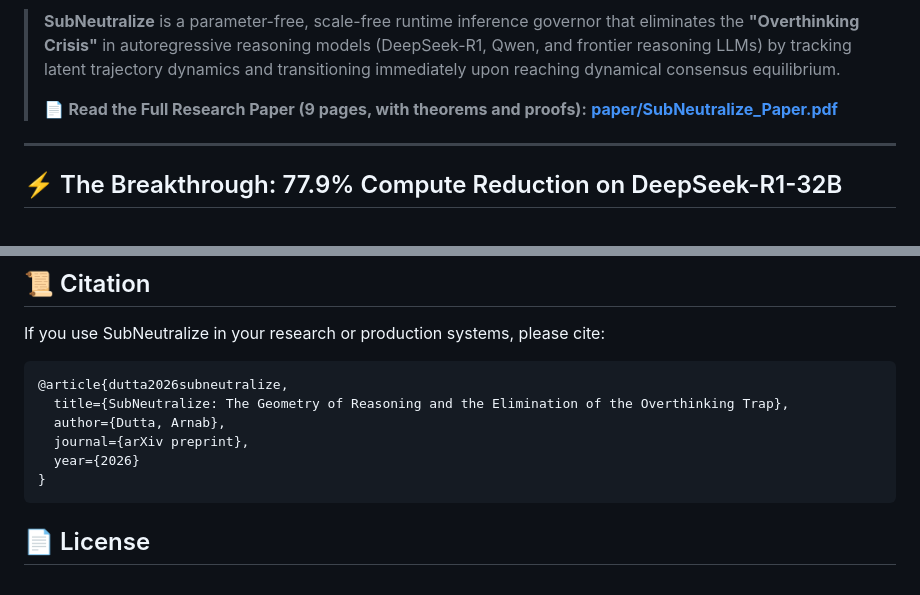
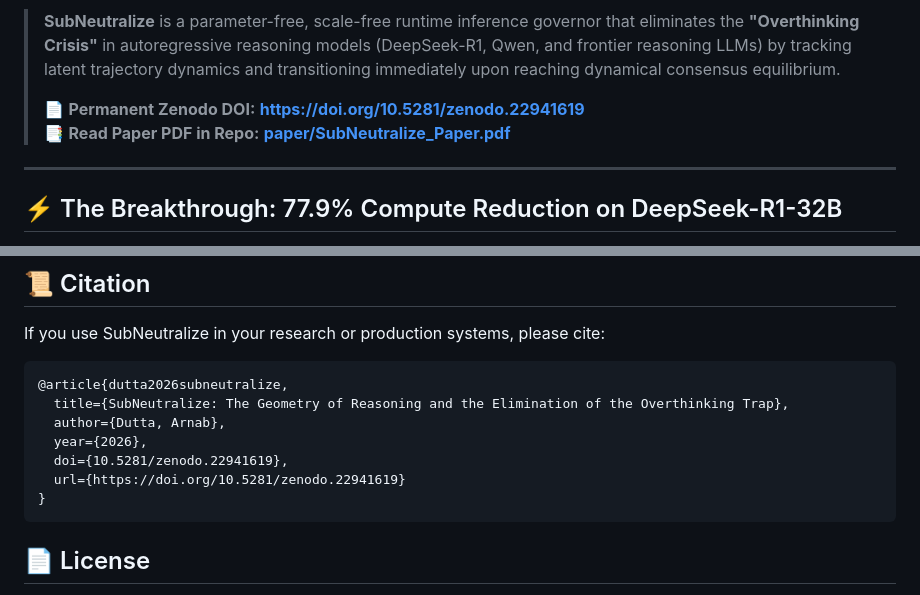
Before and after one commit to Arnab758/subneutralize, a Markdown page: README.md, 2 parts joined by grey strips. GitHub-like rendering.

Commit message:
docs: add Zenodo DOI badge and link to README and BibTeX

````diff
--- a/README.md
+++ b/README.md
@@ -8,7 +9,8 @@
 
 > **SubNeutralize** is a parameter-free, scale-free runtime inference governor that eliminates the **"Overthinking Crisis"** in autoregressive reasoning models (DeepSeek-R1, Qwen, and frontier reasoning LLMs) by tracking latent trajectory dynamics and transitioning immediately upon reaching dynamical consensus equilibrium.
 >
-> 📄 **Read the Full Research Paper (9 pages, with theorems and proofs):** [**paper/SubNeutralize_Paper.pdf**](paper/SubNeutralize_Paper.pdf)
+> 📄 **Permanent Zenodo DOI:** [**https://doi.org/10.5281/zenodo.22941619**](https://doi.org/10.5281/zenodo.22941619)
+> 📑 **Read Paper PDF in Repo:** [**paper/SubNeutralize_Paper.pdf**](paper/SubNeutralize_Paper.pdf)
 
 ---
 
@@ -217,8 +219,9 @@ If you use SubNeutralize in your research or production systems, please cite:
 @article{dutta2026subneutralize,
   title={SubNeutralize: The Geometry of Reasoning and the Elimination of the Overthinking Trap},
   author={Dutta, Arnab},
-  journal={arXiv preprint},
-  year={2026}
+  year={2026},
+  doi={10.5281/zenodo.22941619},
+  url={https://doi.org/10.5281/zenodo.22941619}
 }
 ```
 
````
Also changed, not shown: other parts of README.md (+1 -0 lines).
